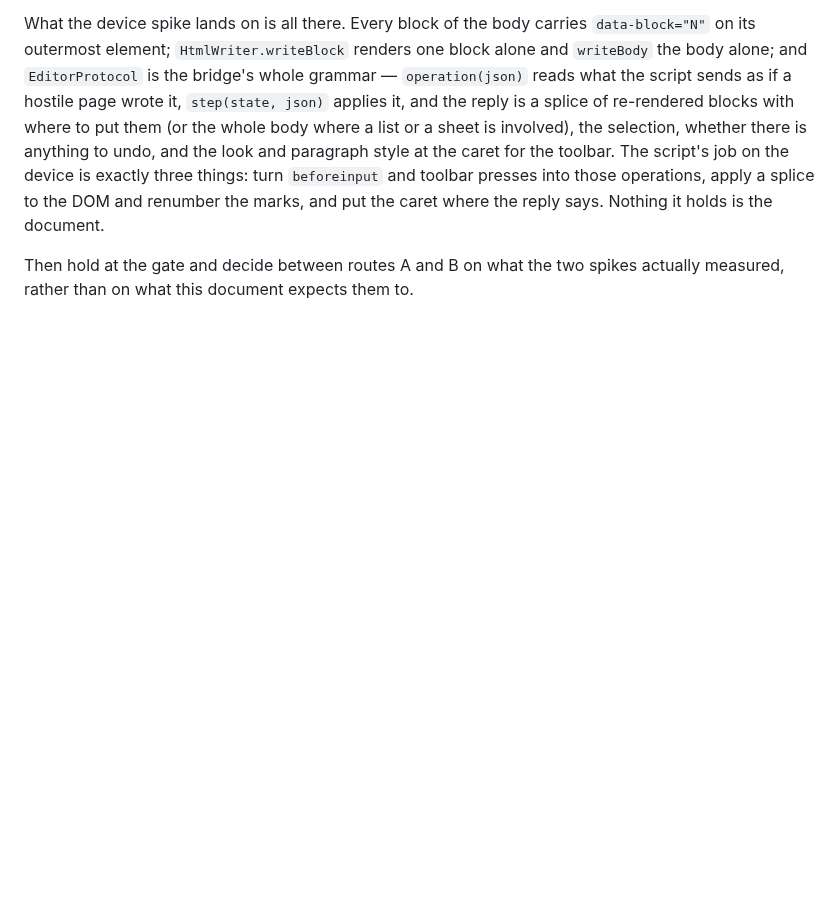
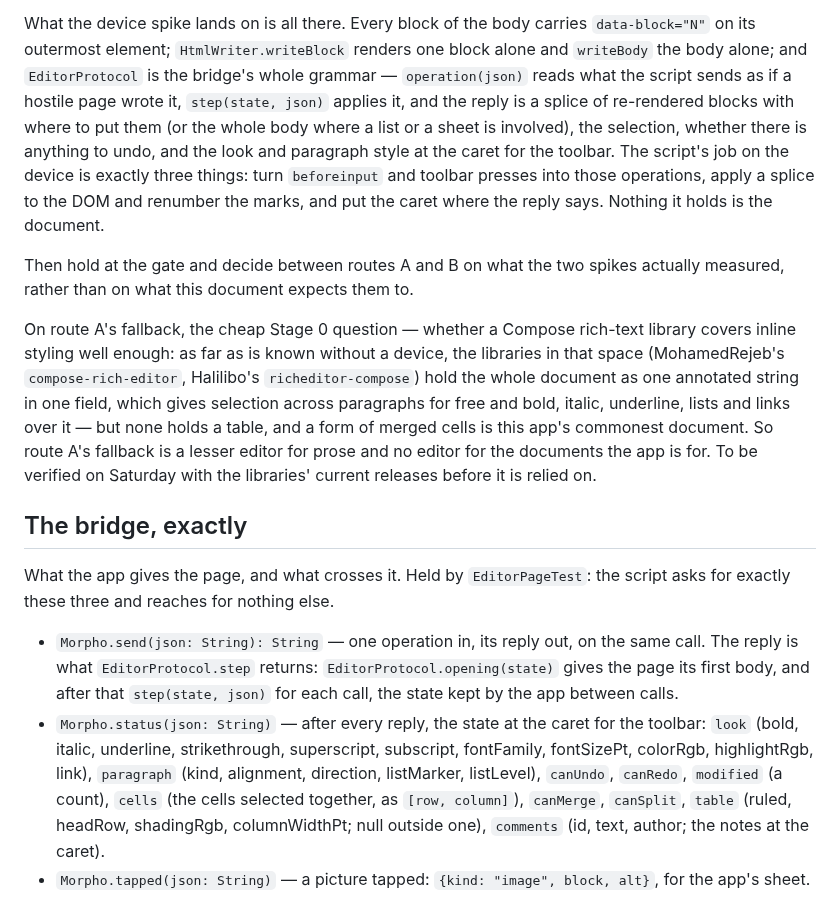
Before and after one commit to abdelbari/story, a Markdown page: morpho/EDITOR-PLAN.md, the part around one of its changes. GitHub-like rendering; blank space fills up the shorter version.

```diff
--- a/morpho/EDITOR-PLAN.md
+++ b/morpho/EDITOR-PLAN.md
@@ -412,3 +412,37 @@ caret where the reply says. Nothing it holds is the document.
 Then hold at the gate and decide between routes A and B on what the two
 spikes actually measured, rather than on what this document expects them
 to.
+
+On route A's fallback, the cheap Stage 0 question — whether a Compose
+rich-text library covers inline styling well enough: as far as is known
+without a device, the libraries in that space (MohamedRejeb's
+`compose-rich-editor`, Halilibo's `richeditor-compose`) hold the whole
+document as one annotated string in one field, which gives selection
+across paragraphs for free and bold, italic, underline, lists and links
+over it — but none holds a table, and a form of merged cells is this
+app's commonest document. So route A's fallback is a lesser editor for
+prose and no editor for the documents the app is for. To be verified on
+Saturday with the libraries' current releases before it is relied on.
+
+## The bridge, exactly
+
+What the app gives the page, and what crosses it. Held by
+`EditorPageTest`: the script asks for exactly these three and reaches
+for nothing else.
+
+- `Morpho.send(json: String): String` — one operation in, its reply
+  out, on the same call. The reply is what `EditorProtocol.step`
+  returns: `EditorProtocol.opening(state)` gives the page its first
+  body, and after that `step(state, json)` for each call, the state kept
+  by the app between calls.
+- `Morpho.status(json: String)` — after every reply, the state at the
+  caret for the toolbar: `look` (bold, italic, underline, strikethrough,
+  superscript, subscript, fontFamily, fontSizePt, colorRgb, highlightRgb,
+  link), `paragraph` (kind, alignment, direction, listMarker,
+  listLevel), `canUndo`, `canRedo`, `modified` (a count), `cells` (the
+  cells selected together, as `[row, column]`), `canMerge`, `canSplit`,
+  `table` (ruled, headRow, shadingRgb, columnWidthPt; null outside one),
+  `comments` (id, text, author; the notes at the caret).
+- `Morpho.tapped(json: String)` — a picture tapped: `{kind: "image",
+  block, alt}`, for the app's sheet.
+
```
Also changed, not shown: other parts of morpho/EDITOR-PLAN.md (+38 -0 lines).
